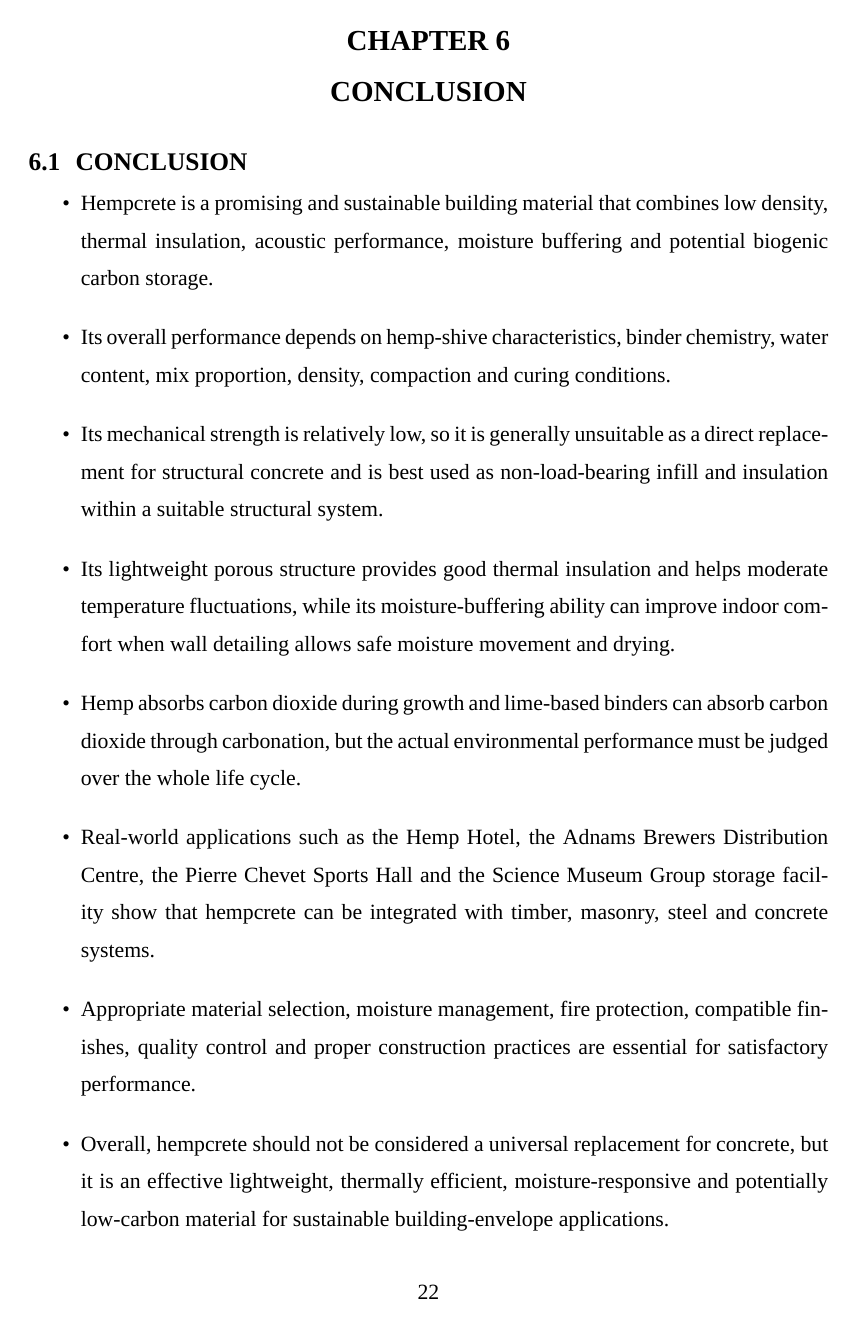
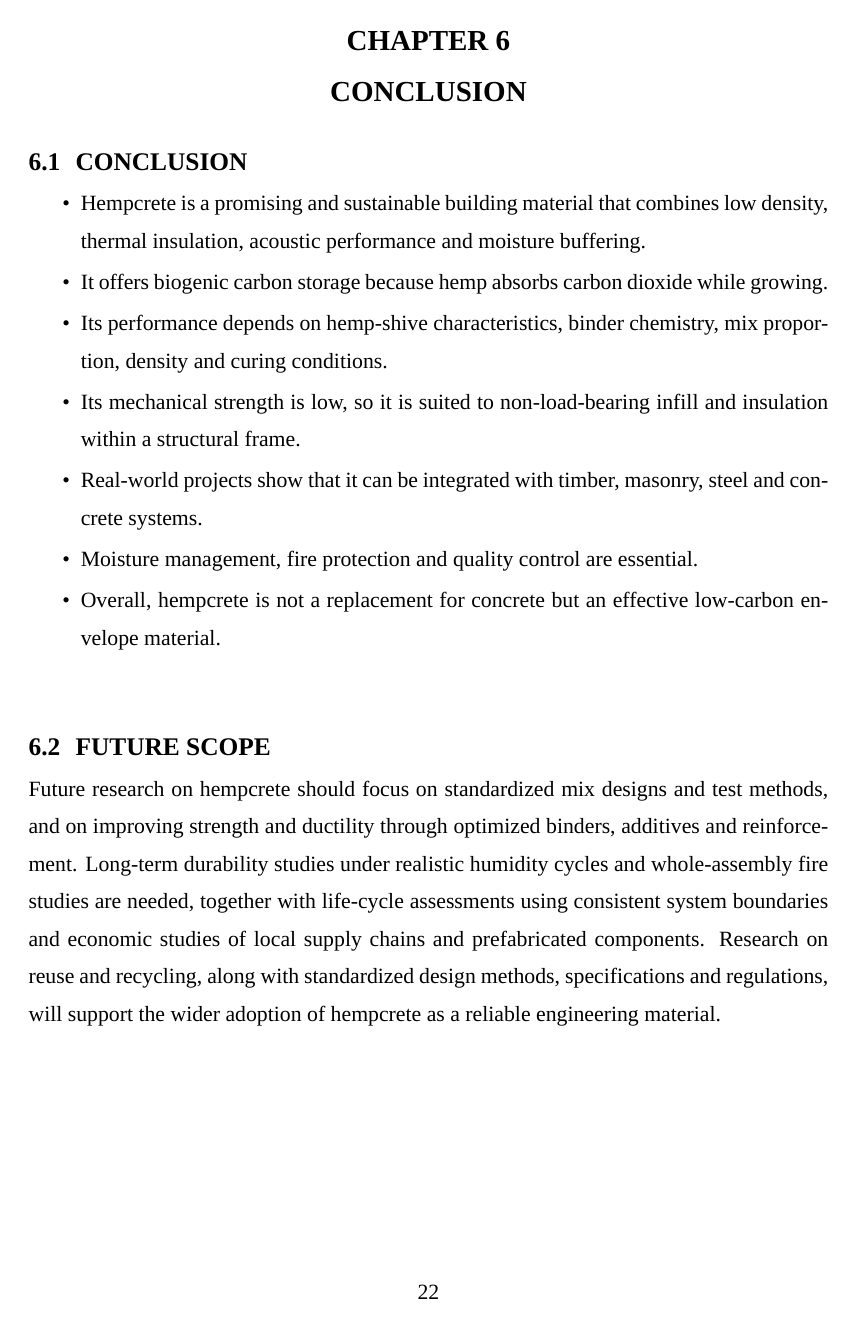
Before and after one commit to Tosotsu/OS_LAB, a LaTeX thesis (aryan_seminar_report/src/main.tex): page 29 of 31 before the commit and page 29 of 30 after it. Compiled offline with XeLaTeX; a missing font is replaced by an installed copy or a similar font.

Commit message:
Aryan report: half-page Conclusion and Future Scope on one page, et al. in references
Co-Authored-By: Claude Sonnet 5.5 <noreply@anthropic.com>
Claude-Session: https://claude.ai/code/session_01D3wFocwELMsqVeqzaou4aS

```diff
--- a/aryan_seminar_report/src/main.tex
+++ b/aryan_seminar_report/src/main.tex
@@ -795,17 +795,27 @@ approach is therefore to evaluate hempcrete as part of an integrated building sy
 % CHAPTER 6
 %=====================================================================
 \chapter{CONCLUSION}
-
+\newdimen\halfR
+\halfR=\dimexpr(\textheight-82pt)/2\relax
+\vbox to \halfR{%
 \section[Conclusion]{CONCLUSION}
-\begin{itemize}[label=\textbullet,leftmargin=2.4em,itemsep=12pt,topsep=4pt,parsep=0pt]
-\item Hempcrete is a promising and sustainable building material that combines low density, thermal insulation, acoustic performance, moisture buffering and potential biogenic carbon storage.
-\item Its overall performance depends on hemp-shive characteristics, binder chemistry, water content, mix proportion, density, compaction and curing conditions.
-\item Its mechanical strength is relatively low, so it is generally unsuitable as a direct replacement for structural concrete and is best used as non-load-bearing infill and insulation within a suitable structural system.
-\item Its lightweight porous structure provides good thermal insulation and helps moderate temperature fluctuations, while its moisture-buffering ability can improve indoor comfort when wall detailing allows safe moisture movement and drying.
-\item Hemp absorbs carbon dioxide during growth and lime-based binders can absorb carbon dioxide through carbonation, but the actual environmental performance must be judged over the whole life cycle.
-\item Real-world applications such as the Hemp Hotel, the Adnams Brewers Distribution Centre, the Pierre Chevet Sports Hall and the Science Museum Group storage facility show that hempcrete can be integrated with timber, masonry, steel and concrete systems.
-\item Appropriate material selection, moisture management, fire protection, compatible finishes, quality control and proper construction practices are essential for satisfactory performance.
-\item Overall, hempcrete should not be considered a universal replacement for concrete, but it is an effective lightweight, thermally efficient, moisture-responsive and potentially low-carbon material for sustainable building-envelope applications.
+\begin{itemize}[label=\textbullet,leftmargin=2.4em,itemsep=2pt,topsep=2pt,parsep=0pt]
+\item Hempcrete is a promising and sustainable building material that combines low density, thermal insulation, acoustic performance and moisture buffering.
+\item It offers biogenic carbon storage because hemp absorbs carbon dioxide while growing.
+\item Its performance depends on hemp-shive characteristics, binder chemistry, mix proportion, density and curing conditions.
+\item Its mechanical strength is low, so it is suited to non-load-bearing infill and insulation within a structural frame.
+\item Real-world projects show that it can be integrated with timber, masonry, steel and concrete systems.
+\item Moisture management, fire protection and quality control are essential.
+\item Overall, hempcrete is not a replacement for concrete but an effective low-carbon envelope material.
 \end{itemize}
-\newpage
+\vss}
+\vbox to \halfR{%
 \section[Future Scope]{FUTURE SCOPE}
+Future research on hempcrete should focus on standardized mix designs and test methods, and on
+improving strength and ductility through optimized binders, additives and reinforcement.
+Long-term durability studies under realistic humidity cycles and whole-assembly fire studies are
+needed, together with life-cycle assessments using consistent system boundaries and economic
+studies of local supply chains and prefabricated components. Research on reuse and recycling,
+along with standardized design methods, specifications and regulations, will support the wider
+adoption of hempcrete as a reliable engineering material.
+\vss}
```
Also changed, not shown: aryan_seminar_report/Aryan_Seminar_Report_SEPTEMBER.pdf, aryan_seminar_report/src/main.tex (44 more changed lines), 1 other file.
